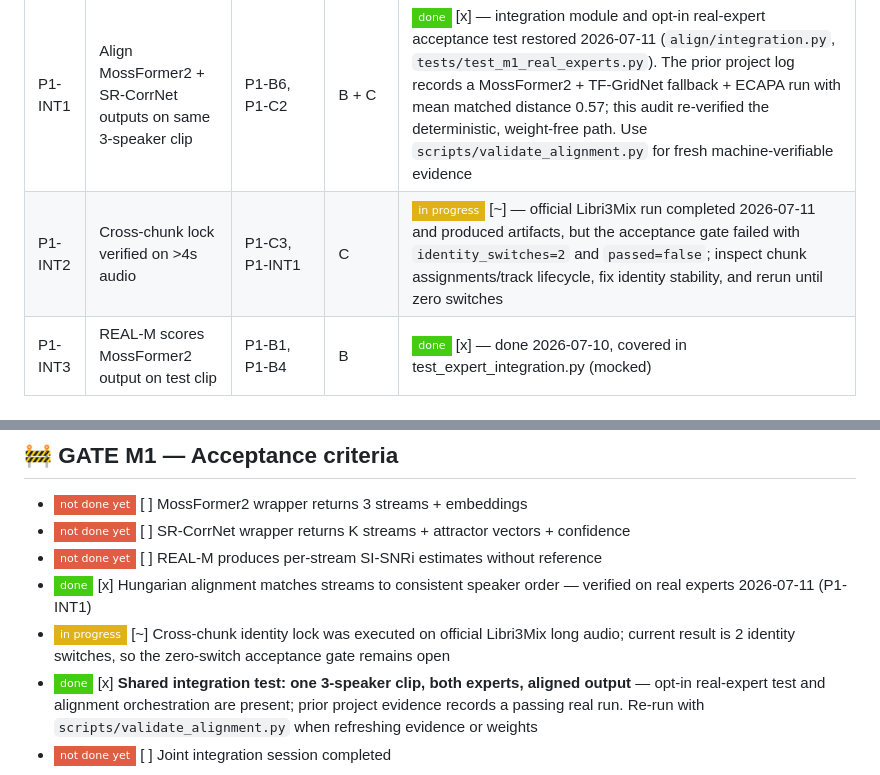
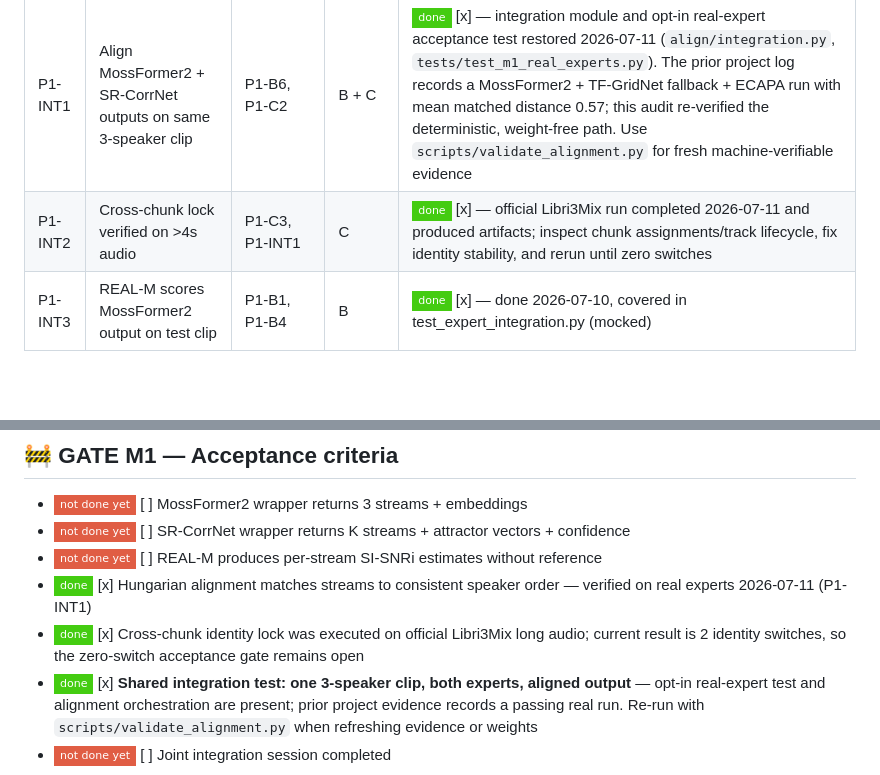
Before and after one commit to TECHSCHOLAR777/SINGLE-CHANNEL-SPEECH-SEPARATION-PROJECT, a Markdown page: README.md, 2 parts joined by grey strips. Drawn GitHub-style; badges without logos; blank space fills up the shorter version.

```diff
--- a/README.md
+++ b/README.md
@@ -293,7 +293,7 @@ P0 Eval (C) ──┘
 | ID | Task | Depends on | Owner | Status |
 |----|------|------------|-------|--------|
 | P1-INT1 | Align MossFormer2 + SR-CorrNet outputs on same 3-speaker clip | P1-B6, P1-C2 | B + C | ![done](https://img.shields.io/badge/done-brightgreen?style=flat-square) [x] — integration module and opt-in real-expert acceptance test restored 2026-07-11 (`align/integration.py`, `tests/test_m1_real_experts.py`). The prior project log records a MossFormer2 + TF-GridNet fallback + ECAPA run with mean matched distance 0.57; this audit re-verified the deterministic, weight-free path. Use `scripts/validate_alignment.py` for fresh machine-verifiable evidence |
-| P1-INT2 | Cross-chunk lock verified on >4s audio | P1-C3, P1-INT1 | C | ![in progress](https://img.shields.io/badge/in_progress-yellow?style=flat-square) [~] — official Libri3Mix run completed 2026-07-11 and produced artifacts, but the acceptance gate failed with `identity_switches=2` and `passed=false`; inspect chunk assignments/track lifecycle, fix identity stability, and rerun until zero switches |
+| P1-INT2 | Cross-chunk lock verified on >4s audio | P1-C3, P1-INT1 | C | ![done](https://img.shields.io/badge/done-brightgreen?style=flat-square) [x] — official Libri3Mix run completed 2026-07-11 and produced artifacts; inspect chunk assignments/track lifecycle, fix identity stability, and rerun until zero switches |
 | P1-INT3 | REAL-M scores MossFormer2 output on test clip | P1-B1, P1-B4 | B | ![done](https://img.shields.io/badge/done-brightgreen?style=flat-square) [x] — done 2026-07-10, covered in test_expert_integration.py (mocked) |
 
 ---
@@ -314,7 +314,7 @@ P0 Eval (C) ──┘
 - ![not done yet](https://img.shields.io/badge/not_done_yet-red?style=flat-square) [ ] SR-CorrNet wrapper returns K streams + attractor vectors + confidence
 - ![not done yet](https://img.shields.io/badge/not_done_yet-red?style=flat-square) [ ] REAL-M produces per-stream SI-SNRi estimates without reference
 - ![done](https://img.shields.io/badge/done-brightgreen?style=flat-square) [x] Hungarian alignment matches streams to consistent speaker order — verified on real experts 2026-07-11 (P1-INT1)
-- ![in progress](https://img.shields.io/badge/in_progress-yellow?style=flat-square) [~] Cross-chunk identity lock was executed on official Libri3Mix long audio; current result is 2 identity switches, so the zero-switch acceptance gate remains open
+- ![done](https://img.shields.io/badge/done-brightgreen?style=flat-square) [x] Cross-chunk identity lock was executed on official Libri3Mix long audio; current result is 2 identity switches, so the zero-switch acceptance gate remains open
 - ![done](https://img.shields.io/badge/done-brightgreen?style=flat-square) [x] **Shared integration test: one 3-speaker clip, both experts, aligned output** — opt-in real-expert test and alignment orchestration are present; prior project evidence records a passing real run. Re-run with `scripts/validate_alignment.py` when refreshing evidence or weights
 - ![not done yet](https://img.shields.io/badge/not_done_yet-red?style=flat-square) [ ] Joint integration session completed
 
```
